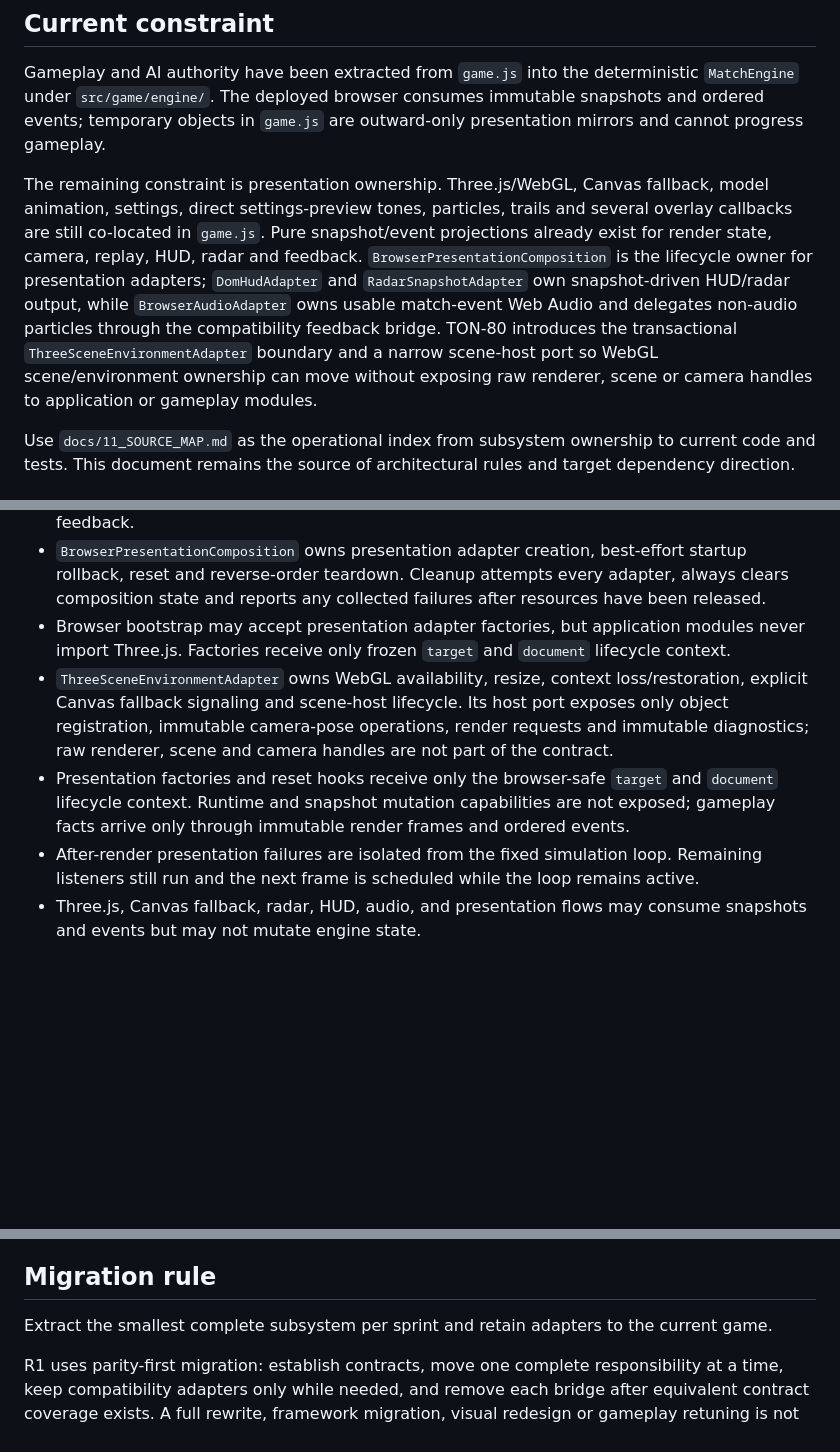
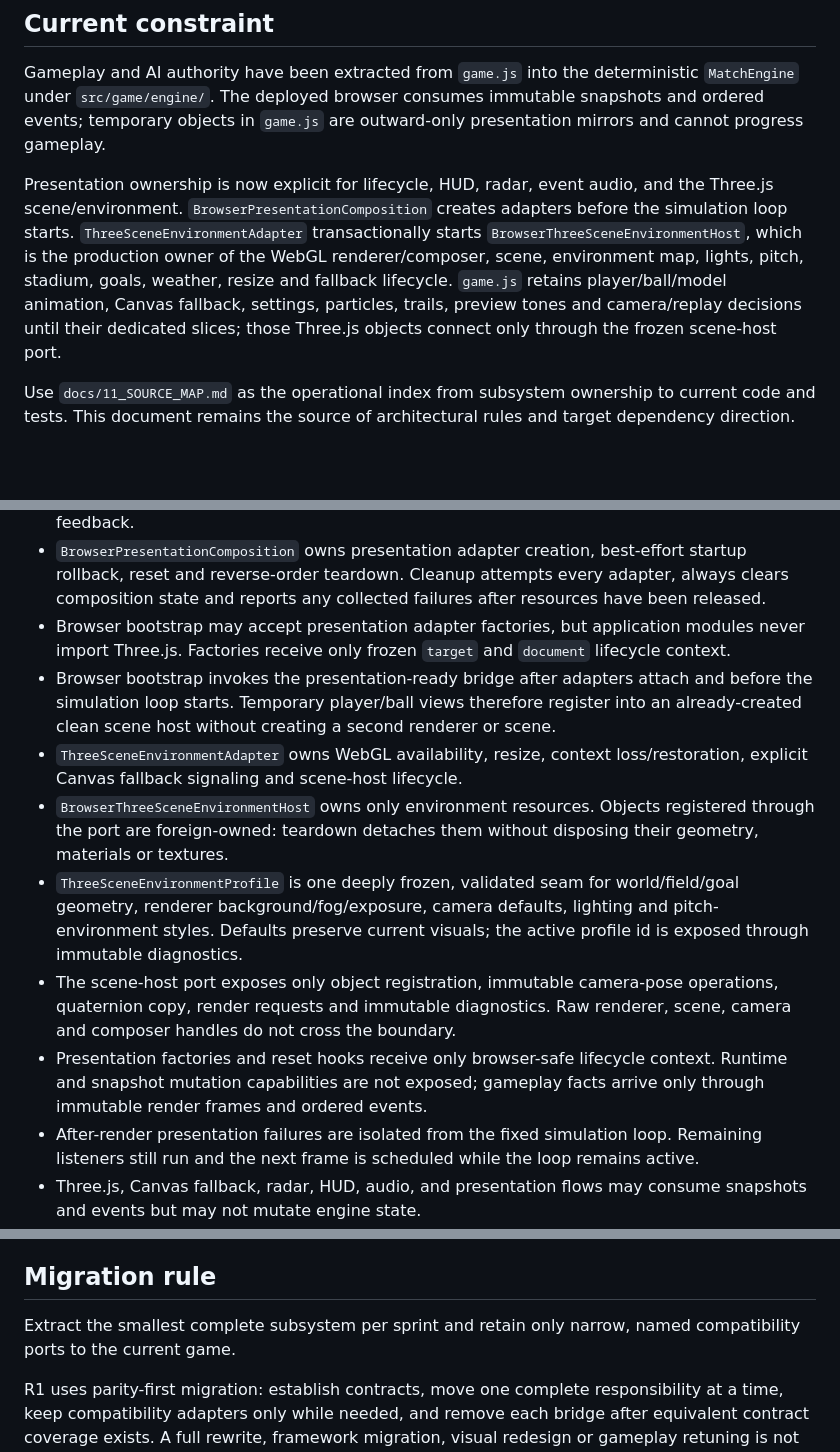
Before and after one commit to hungtvb/-tony-football, a Markdown page: docs/05_ARCHITECTURE.md, 3 parts joined by grey strips. GitHub-like rendering; blank space fills up the shorter version.

Commit message:
docs(ton-80): record clean Three scene production ownership

```diff
--- a/docs/05_ARCHITECTURE.md
+++ b/docs/05_ARCHITECTURE.md
@@ -4,7 +4,7 @@
 
 Gameplay and AI authority have been extracted from `game.js` into the deterministic `MatchEngine` under `src/game/engine/`. The deployed browser consumes immutable snapshots and ordered events; temporary objects in `game.js` are outward-only presentation mirrors and cannot progress gameplay.
 
-The remaining constraint is presentation ownership. Three.js/WebGL, Canvas fallback, model animation, settings, direct settings-preview tones, particles, trails and several overlay callbacks are still co-located in `game.js`. Pure snapshot/event projections already exist for render state, camera, replay, HUD, radar and feedback. `BrowserPresentationComposition` is the lifecycle owner for presentation adapters; `DomHudAdapter` and `RadarSnapshotAdapter` own snapshot-driven HUD/radar output, while `BrowserAudioAdapter` owns usable match-event Web Audio and delegates non-audio particles through the compatibility feedback bridge. TON-80 introduces the transactional `ThreeSceneEnvironmentAdapter` boundary and a narrow scene-host port so WebGL scene/environment ownership can move without exposing raw renderer, scene or camera handles to application or gameplay modules.
+Presentation ownership is now explicit for lifecycle, HUD, radar, event audio, and the Three.js scene/environment. `BrowserPresentationComposition` creates adapters before the simulation loop starts. `ThreeSceneEnvironmentAdapter` transactionally starts `BrowserThreeSceneEnvironmentHost`, which is the production owner of the WebGL renderer/composer, scene, environment map, lights, pitch, stadium, goals, weather, resize and fallback lifecycle. `game.js` retains player/ball/model animation, Canvas fallback, settings, particles, trails, preview tones and camera/replay decisions until their dedicated slices; those Three.js objects connect only through the frozen scene-host port.
 
 Use `docs/11_SOURCE_MAP.md` as the operational index from subsystem ownership to current code and tests. This document remains the source of architectural rules and target dependency direction.
 
@@ -38,8 +38,12 @@ Core and engine modules have no DOM, Three.js, Canvas or Web Audio dependency. B
 - The engine publishes read-only snapshots for rendering and typed events for presentation feedback.
 - `BrowserPresentationComposition` owns presentation adapter creation, best-effort startup rollback, reset and reverse-order teardown. Cleanup attempts every adapter, always clears composition state and reports any collected failures after resources have been released.
 - Browser bootstrap may accept presentation adapter factories, but application modules never import Three.js. Factories receive only frozen `target` and `document` lifecycle context.
-- `ThreeSceneEnvironmentAdapter` owns WebGL availability, resize, context loss/restoration, explicit Canvas fallback signaling and scene-host lifecycle. Its host port exposes only object registration, immutable camera-pose operations, render requests and immutable diagnostics; raw renderer, scene and camera handles are not part of the contract.
-- Presentation factories and reset hooks receive only the browser-safe `target` and `document` lifecycle context. Runtime and snapshot mutation capabilities are not exposed; gameplay facts arrive only through immutable render frames and ordered events.
+- Browser bootstrap invokes the presentation-ready bridge after adapters attach and before the simulation loop starts. Temporary player/ball views therefore register into an already-created clean scene host without creating a second renderer or scene.
+- `ThreeSceneEnvironmentAdapter` owns WebGL availability, resize, context loss/restoration, explicit Canvas fallback signaling and scene-host lifecycle.
+- `BrowserThreeSceneEnvironmentHost` owns only environment resources. Objects registered through the port are foreign-owned: teardown detaches them without disposing their geometry, materials or textures.
+- `ThreeSceneEnvironmentProfile` is one deeply frozen, validated seam for world/field/goal geometry, renderer background/fog/exposure, camera defaults, lighting and pitch-environment styles. Defaults preserve current visuals; the active profile id is exposed through immutable diagnostics.
+- The scene-host port exposes only object registration, immutable camera-pose operations, quaternion copy, render requests and immutable diagnostics. Raw renderer, scene, camera and composer handles do not cross the boundary.
+- Presentation factories and reset hooks receive only browser-safe lifecycle context. Runtime and snapshot mutation capabilities are not exposed; gameplay facts arrive only through immutable render frames and ordered events.
 - After-render presentation failures are isolated from the fixed simulation loop. Remaining listeners still run and the next frame is scheduled while the loop remains active.
 - Three.js, Canvas fallback, radar, HUD, audio, and presentation flows may consume snapshots and events but may not mutate engine state.
 - Browser match-event audio is owned by `BrowserAudioAdapter` only while its Web Audio backend remains usable. Context or node creation failure releases ownership during the event so the compatibility callback can provide the required fallback; direct settings-preview tones remain a named `game.js` bridge until the settings adapter slice.
@@ -52,6 +56,6 @@ Core and engine modules have no DOM, Three.js, Canvas or Web Audio dependency. B
 The engine state is authoritative. Scene nodes, animation mixers, canvas coordinates, DOM text, CSS classes, replay badges, audio nodes and HUD values are projections. Presentation must never infer a gameplay fact from a rendered projection when the engine can publish that fact directly.
 
 ## Migration rule
-Extract the smallest complete subsystem per sprint and retain adapters to the current game.
+Extract the smallest complete subsystem per sprint and retain only narrow, named compatibility ports to the current game.
 
 R1 uses parity-first migration: establish contracts, move one complete responsibility at a time, keep compatibility adapters only while needed, and remove each bridge after equivalent contract coverage exists. A full rewrite, framework migration, visual redesign or gameplay retuning is not permitted.
```
